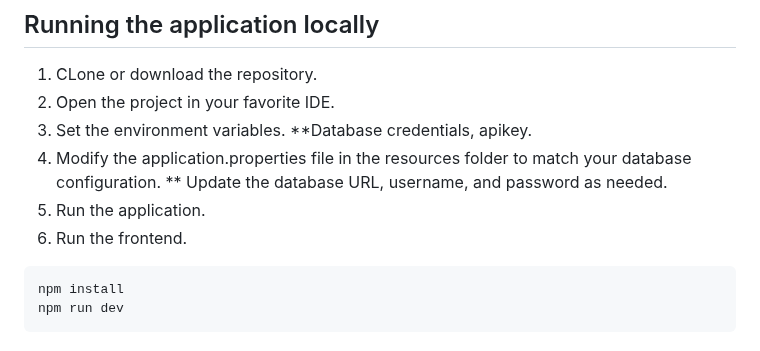
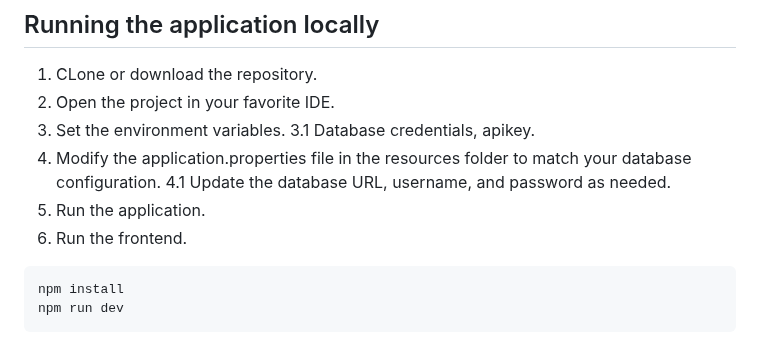
Before and after one commit to AnnabelM7/Lennureis, a Markdown page: README.md, the part around the change. Rendered like a GitHub page.

`````diff
--- a/README.md
+++ b/README.md
@@ -149,11 +149,11 @@ The backend is a Spring Boot application written in Java.
 1. CLone or download the repository.
 2. Open the project in your favorite IDE.
 3. Set the environment variables.
-   **Database credentials, apikey.
-5. Modify the application.properties file in the resources folder to match your database configuration.
-  ** Update the database URL, username, and password as needed.
-6. Run the application.
-7. Run the frontend.
+   3.1 Database credentials, apikey.
+4. Modify the application.properties file in the resources folder to match your database configuration.
+   4.1 Update the database URL, username, and password as needed.
+5. Run the application.
+6. Run the frontend.
 ````
 npm install
 npm run dev
`````
